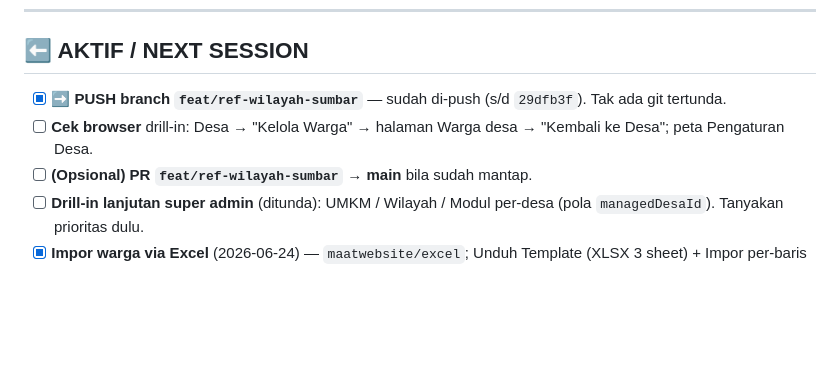
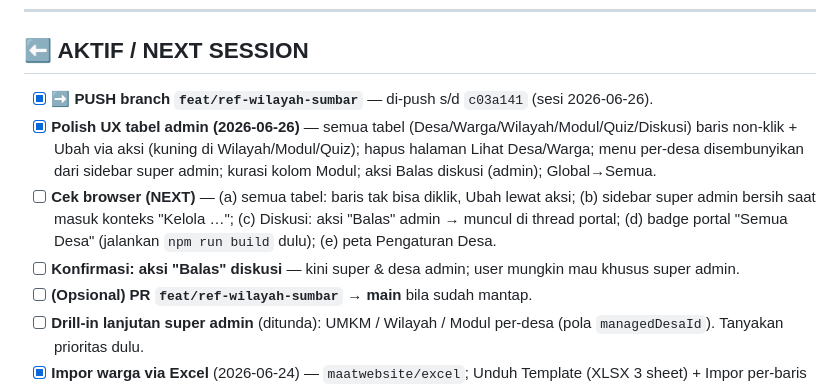
Before and after one commit to rijallmmuk/basamo-nch, a Markdown page: TASKS.md, the part around the change. GitHub-like rendering; blank space fills up the shorter version.

```diff
--- a/TASKS.md
+++ b/TASKS.md
@@ -8,8 +8,14 @@
 
 ## ⬅️ AKTIF / NEXT SESSION
 
-- [x] **➡️ PUSH branch `feat/ref-wilayah-sumbar`** — sudah di-push (s/d `29dfb3f`). Tak ada git tertunda.
-- [ ] **Cek browser** drill-in: Desa → "Kelola Warga" → halaman Warga desa → "Kembali ke Desa"; peta Pengaturan Desa.
+- [x] **➡️ PUSH branch `feat/ref-wilayah-sumbar`** — di-push s/d `c03a141` (sesi 2026-06-26).
+- [x] **Polish UX tabel admin (2026-06-26)** — semua tabel (Desa/Warga/Wilayah/Modul/Quiz/Diskusi) baris
+      non-klik + Ubah via aksi (kuning di Wilayah/Modul/Quiz); hapus halaman Lihat Desa/Warga; menu per-desa
+      disembunyikan dari sidebar super admin; kurasi kolom Modul; aksi Balas diskusi (admin); Global→Semua.
+- [ ] **Cek browser (NEXT)** — (a) semua tabel: baris tak bisa diklik, Ubah lewat aksi; (b) sidebar super
+      admin bersih saat masuk konteks "Kelola …"; (c) Diskusi: aksi "Balas" admin → muncul di thread portal;
+      (d) badge portal "Semua Desa" (jalankan `npm run build` dulu); (e) peta Pengaturan Desa.
+- [ ] **Konfirmasi: aksi "Balas" diskusi** — kini super & desa admin; user mungkin mau khusus super admin.
 - [ ] **(Opsional) PR `feat/ref-wilayah-sumbar` → main** bila sudah mantap.
 - [ ] **Drill-in lanjutan super admin** (ditunda): UMKM / Wilayah / Modul per-desa (pola `managedDesaId`).
       Tanyakan prioritas dulu.
```
Also changed, not shown: PROGRESS.md (+33 -0 lines).
